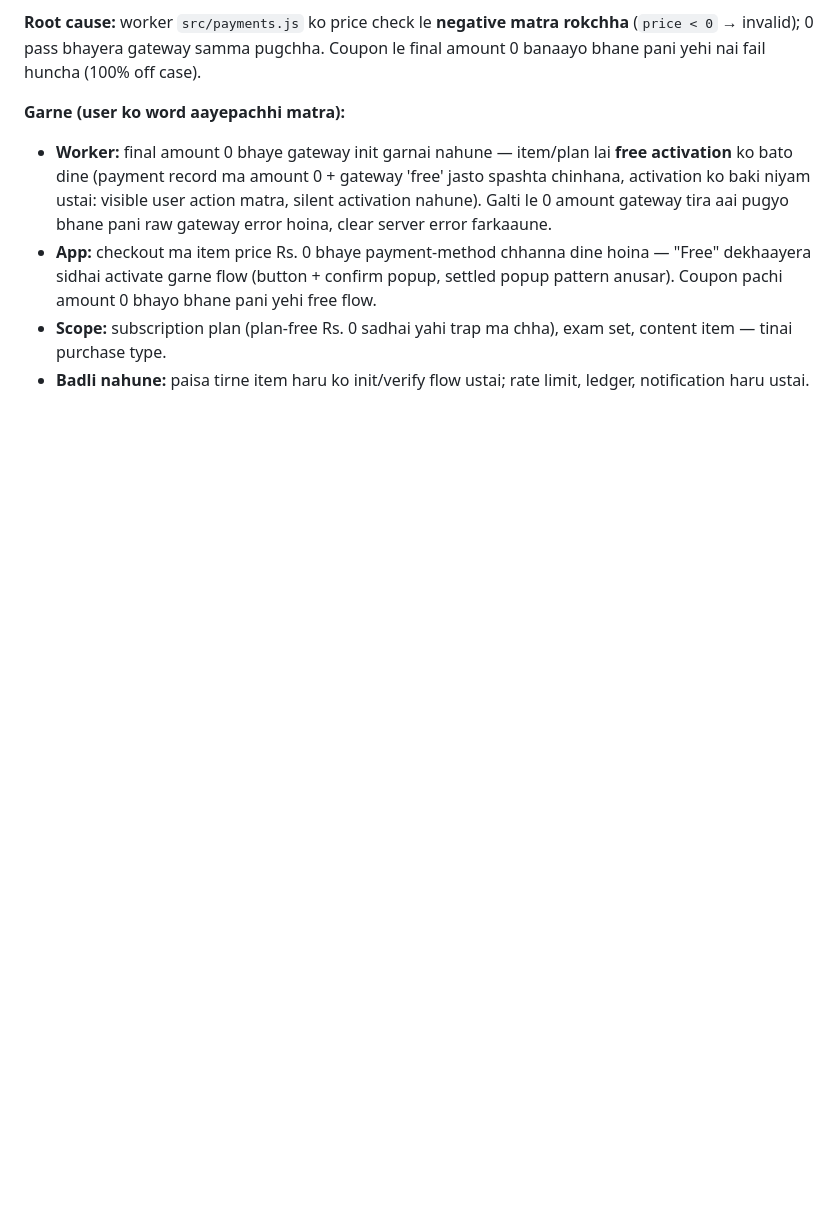
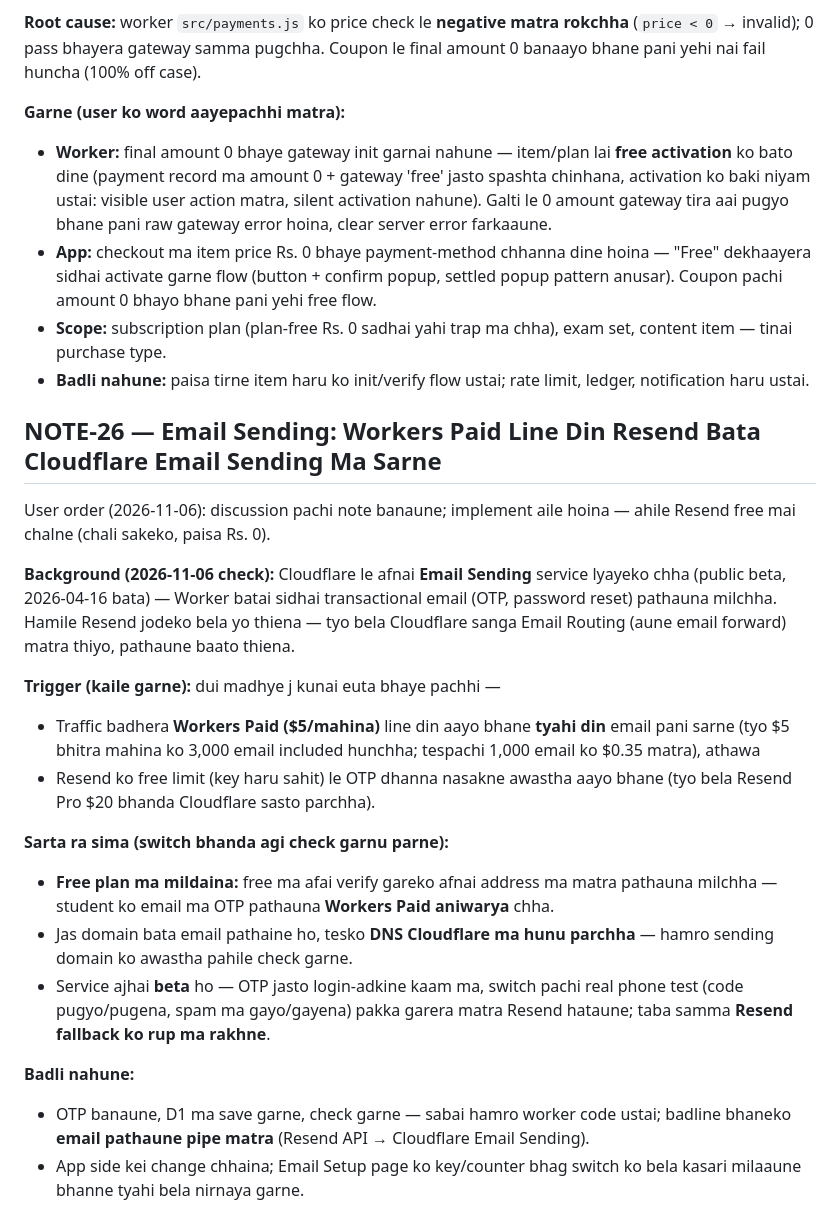
Before and after one commit to Engineeringhub04/Loksewa-Solution, a Markdown page: remaining-points.md, the part around the change. GitHub-like rendering; blank space fills up the shorter version.

Commit message:
NOTE-26: email sending — Workers Paid line din Resend bata Cloudflare Email Sending ma sarne note

```diff
--- a/remaining-points.md
+++ b/remaining-points.md
@@ -68,3 +68,23 @@ User order (2026-11-04): deep check pachi note banaune; implement aile hoina —
 - **App:** checkout ma item price Rs. 0 bhaye payment-method chhanna dine hoina — "Free" dekhaayera sidhai activate garne flow (button + confirm popup, settled popup pattern anusar). Coupon pachi amount 0 bhayo bhane pani yehi free flow.
 - **Scope:** subscription plan (plan-free Rs. 0 sadhai yahi trap ma chha), exam set, content item — tinai purchase type.
 - **Badli nahune:** paisa tirne item haru ko init/verify flow ustai; rate limit, ledger, notification haru ustai.
+
+
+
+## NOTE-26 — Email Sending: Workers Paid Line Din Resend Bata Cloudflare Email Sending Ma Sarne
+User order (2026-11-06): discussion pachi note banaune; implement aile hoina — ahile Resend free mai chalne (chali sakeko, paisa Rs. 0).
+
+**Background (2026-11-06 check):** Cloudflare le afnai **Email Sending** service lyayeko chha (public beta, 2026-04-16 bata) — Worker batai sidhai transactional email (OTP, password reset) pathauna milchha. Hamile Resend jodeko bela yo thiena — tyo bela Cloudflare sanga Email Routing (aune email forward) matra thiyo, pathaune baato thiena.
+
+**Trigger (kaile garne):** dui madhye j kunai euta bhaye pachhi —
+- Traffic badhera **Workers Paid ($5/mahina)** line din aayo bhane **tyahi din** email pani sarne (tyo $5 bhitra mahina ko 3,000 email included hunchha; tespachi 1,000 email ko $0.35 matra), athawa
+- Resend ko free limit (key haru sahit) le OTP dhanna nasakne awastha aayo bhane (tyo bela Resend Pro $20 bhanda Cloudflare sasto parchha).
+
+**Sarta ra sima (switch bhanda agi check garnu parne):**
+- **Free plan ma mildaina:** free ma afai verify gareko afnai address ma matra pathauna milchha — student ko email ma OTP pathauna **Workers Paid aniwarya** chha.
+- Jas domain bata email pathaine ho, tesko **DNS Cloudflare ma hunu parchha** — hamro sending domain ko awastha pahile check garne.
+- Service ajhai **beta** ho — OTP jasto login-adkine kaam ma, switch pachi real phone test (code pugyo/pugena, spam ma gayo/gayena) pakka garera matra Resend hataune; taba samma **Resend fallback ko rup ma rakhne**.
+
+**Badli nahune:**
+- OTP banaune, D1 ma save garne, check garne — sabai hamro worker code ustai; badline bhaneko **email pathaune pipe matra** (Resend API → Cloudflare Email Sending).
+- App side kei change chhaina; Email Setup page ko key/counter bhag switch ko bela kasari milaaune bhanne tyahi bela nirnaya garne.
```
